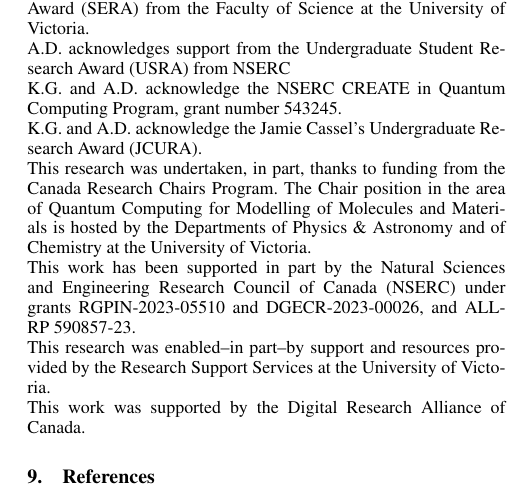
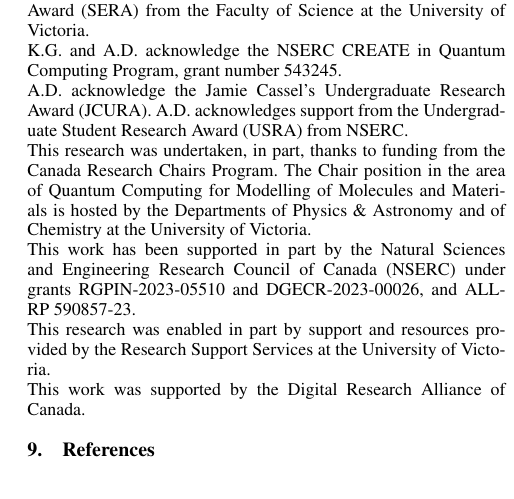
Before and after one commit to bakerte/DMRGenie.jl, a LaTeX document (paper/paper.tex): part of one column of page 5 of 8, cut so that both start at the same text. Compiled offline with pdfLaTeX.

Commit message:
Update paper.tex

```diff
--- a/paper/paper.tex
+++ b/paper/paper.tex
@@ -183,17 +183,15 @@
 
 K.G.~acknowledges support from the Valerie Kuehne Undergraduate Research Award, the Undergraduate Student Research Award (USRA) from NSERC, and the Summer Emerging Undergraduate Award (SERA) from the Faculty of Science at the University of Victoria.
 
-A.D.~acknowledges support from the Undergraduate Student Research Award (USRA) from NSERC
-
 K.G. and A.D.~acknowledge the NSERC CREATE in Quantum Computing Program, grant number 543245.
 
-K.G. and A.D.~acknowledge the Jamie Cassel's Undergraduate Research Award (JCURA).
+A.D.~acknowledge the Jamie Cassel's Undergraduate Research Award (JCURA). A.D.~acknowledges support from the Undergraduate Student Research Award (USRA) from NSERC.
 
 This research was undertaken, in part, thanks to funding from the Canada Research Chairs Program. The Chair position in the area of Quantum Computing for Modelling of Molecules and Materials is hosted by the Departments of Physics \& Astronomy and of Chemistry at the University of Victoria.
 
 This work has been supported in part by the Natural Sciences and Engineering Research Council of Canada (NSERC) under grants RGPIN-2023-05510 and DGECR-2023-00026, and ALL-RP 590857-23.
 
-This research was enabled--in part--by support and resources provided by the Research Support Services at the University of Victoria.
+This research was enabled in part by support and resources provided by the Research Support Services at the University of Victoria.
 
 This work was supported by the Digital Research Alliance of Canada.
 
```
